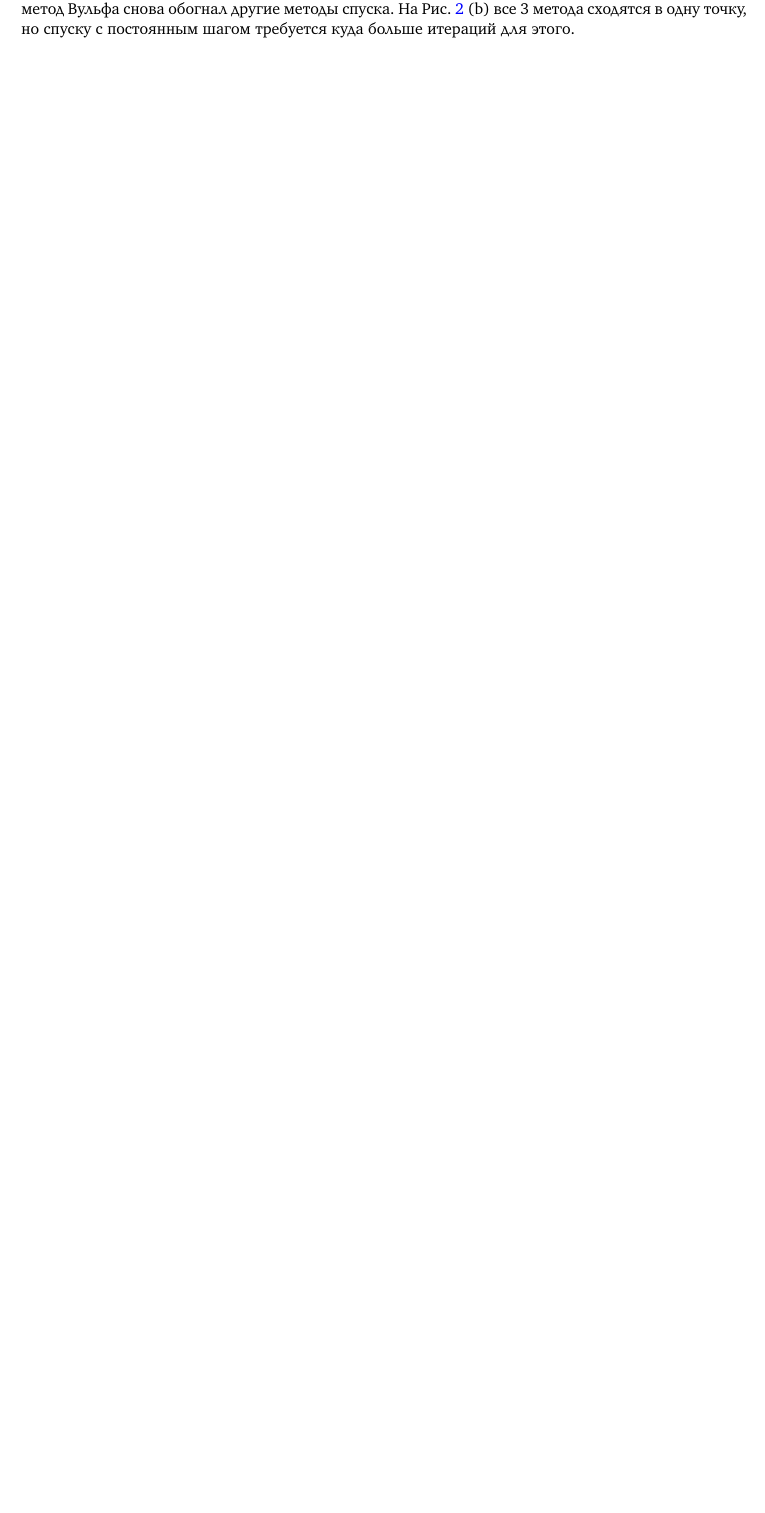
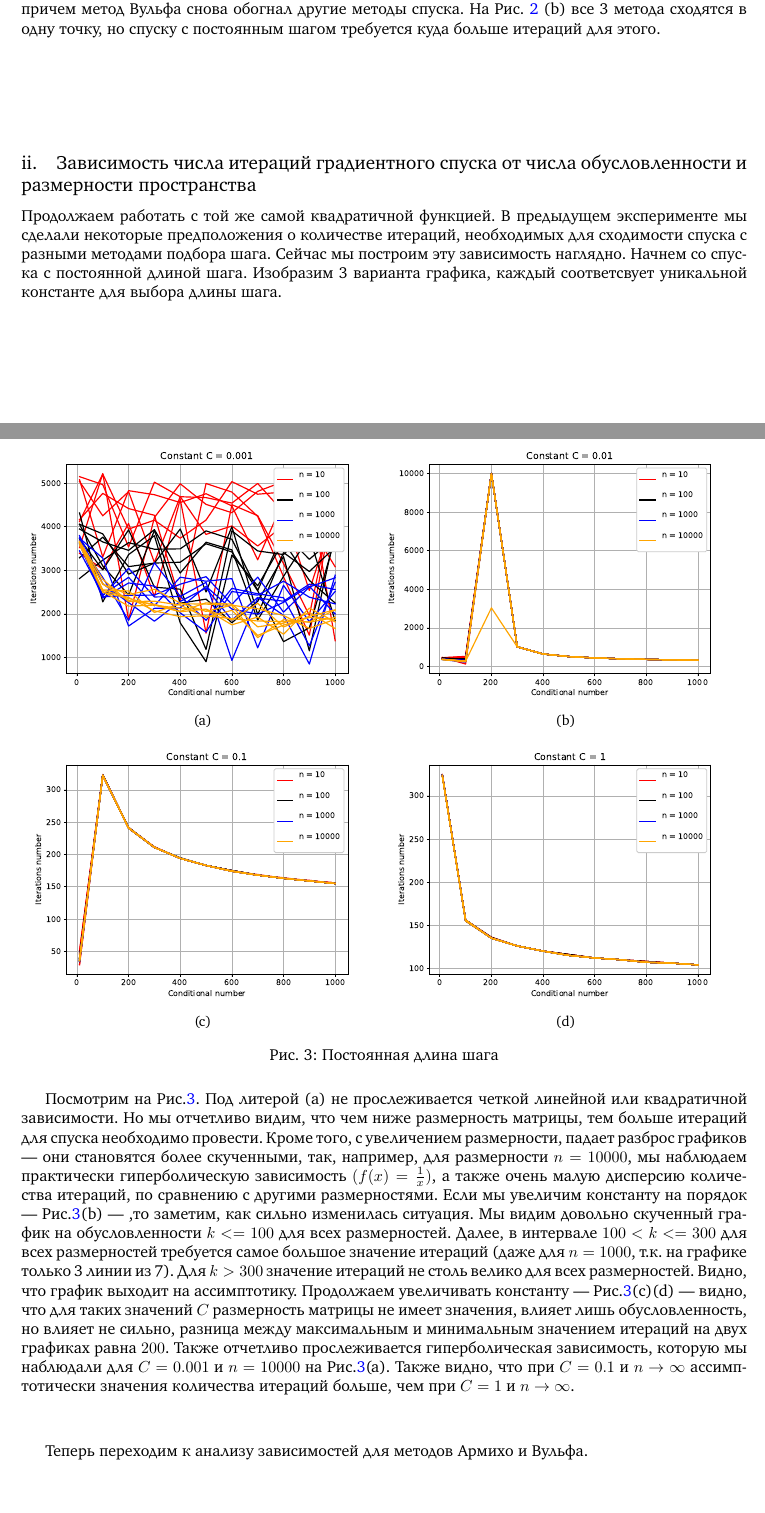
Before and after one commit to LilPomidorLil/ml_advanced, a LaTeX document (ml_optimization/practice_1/Report/main.tex): part of page 4 of 4 before the commit and two parts of pages 4 and 5 of 6 after it, the two joined at a grey line, cut so that both start at the same text, the shorter picture padded with empty space. Compiled offline with pdfLaTeX.

Commit message:
++ эксп. 3.2

```diff
--- a/ml_optimization/practice_1/Report/main.tex
+++ b/ml_optimization/practice_1/Report/main.tex
@@ -253,7 +253,29 @@
 		\label{fig:start_point}
 	\end{figure}
 
-	На Рис.\ref{fig:start_point} ищется локальный минимум функции $f(x) = \frac{1}{2}x^2 - \frac{1}{2}y^2$ --- так называемая, седловая функция. Ее особенность заключается в том, что найти ее минимум можно тогда и только тогда, когда начинаем с точки $w_{init} = (1.0, 0.0)$, это можно легко доказать теоретически. Также заметим, что на Рис.\ref{fig:start_point} (a) константный метод дошел до предела итераций, но так и не достиг $-\infty$ по значению функции. Армихо и Вульф достигли этого нижнего предела, сработал критерий останова, причем метод Вульфа снова обогнал другие методы спуска. На Рис. \ref{fig:start_point} (b) все 3 метода сходятся в одну точку, но спуску с постоянным шагом требуется куда больше итераций для этого.
+	На Рис.\ref{fig:start_point} ищется локальный минимум функции $f(x) = \frac{1}{2}x^2 - \frac{1}{2}y^2$ --- так называемая, седловая функция. Ее особенность заключается в том, что найти ее минимум можно тогда и только тогда, когда начинаем спуск с точки $w_{init} = (1.0, 0.0)$, это можно легко доказать теоретически. Также заметим, что на Рис.\ref{fig:start_point} (a) константный метод дошел до предела итераций, но так и не достиг $-\infty$ по значению функции. Армихо и Вульф достигли этого нижнего предела, сработал критерий останова, причем метод Вульфа снова обогнал другие методы спуска. На Рис. \ref{fig:start_point} (b) все 3 метода сходятся в одну точку, но спуску с постоянным шагом требуется куда больше итераций для этого.
 
+	\vspace{2cm}
+	\subsection{Зависимость числа итераций градиентного спуска от числа обусловленности и размерности пространства}
 
+	Продолжаем работать с той же самой квадратичной функцией. В предыдущем эксперименте мы сделали некоторые предположения о количестве итераций, необходимых для сходимости спуска с разными методами подбора шага. Сейчас мы построим эту зависимость наглядно. Начнем со спуска с постоянной длиной шага. Изобразим 3 варианта графика, каждый соответсвует уникальной константе для выбора длины шага.
 
+	\newpage
+
+	\begin{figure}[H]
+		\centering
+		\subcaptionbox{}{\includegraphics[width=0.5\textwidth]{img/3.2/Constant_0.001}}%
+		\hfill % <-- Seperation
+		\subcaptionbox{}{\includegraphics[width=0.5\textwidth]{img/3.2/Constant_0.01}}%
+		\\ % <-- Line break
+		\subcaptionbox{}{\includegraphics[width=0.5\textwidth]{img/3.2/Constant_0.1}}%
+		\hfill % <-- Seperation
+		\subcaptionbox{}{\includegraphics[width=0.5\textwidth]{img/3.2/Constant_1}}%
+		\caption{Постоянная длина шага}
+		\label{fig:const_alpha}
+	\end{figure}
+
+	Посмотрим на Рис.\ref{fig:const_alpha}. Под литерой (а) не прослеживается четкой линейной или квадратичной зависимости. Но мы отчетливо видим, что чем ниже размерность матрицы, тем больше итераций для спуска необходимо провести. Кроме того, с увеличением размерности, падает разброс графиков --- они становятся более скученными, так, например, для размерности $n = 10000$, мы наблюдаем практически гиперболическую зависимость $(f(x) = \frac{1}{x})$, а также очень малую дисперсию количества итераций, по сравнению с другими размерностями. Если мы увеличим константу на порядок --- Рис.\ref{fig:const_alpha}(b) --- ,то заметим, как сильно изменилась ситуация. Мы видим довольно скученный график на обусловленности $k <= 100$ для всех размерностей. Далее, в интервале $100 < k <= 300$ для всех размерностей требуется самое большое значение итераций (даже для $n = 1000$, т.к. на графике только 3 линии из 7). Для $k>300$ значение итераций не столь велико для всех размерностей. Видно, что график выходит на ассимптотику. Продолжаем увеличивать константу --- Рис.\ref{fig:const_alpha}(с)(d) --- видно, что для таких значений $C$ размерность матрицы не имеет значения, влияет лишь обусловленность, но влияет не сильно, разница между максимальным и минимальным значением итераций на двух графиках равна $200$. Также отчетливо прослеживается гиперболическая зависимость, которую мы наблюдали для $C = 0.001$ и $n = 10000$ на Рис.\ref{fig:const_alpha}(a). Также видно, что при $C = 0.1$ и $n \rightarrow \infty$ ассимптотически значения количества итераций больше, чем при $C = 1$ и $n \rightarrow \infty$.
+
+	\vspace{1cm}
+	Теперь переходим к анализу зависимостей для методов Армихо и Вульфа.
```
Also changed, not shown: ml_optimization/practice_1/Report/main.pdf, ml_optimization/practice_1/Report/main.tex (18 more changed lines).
